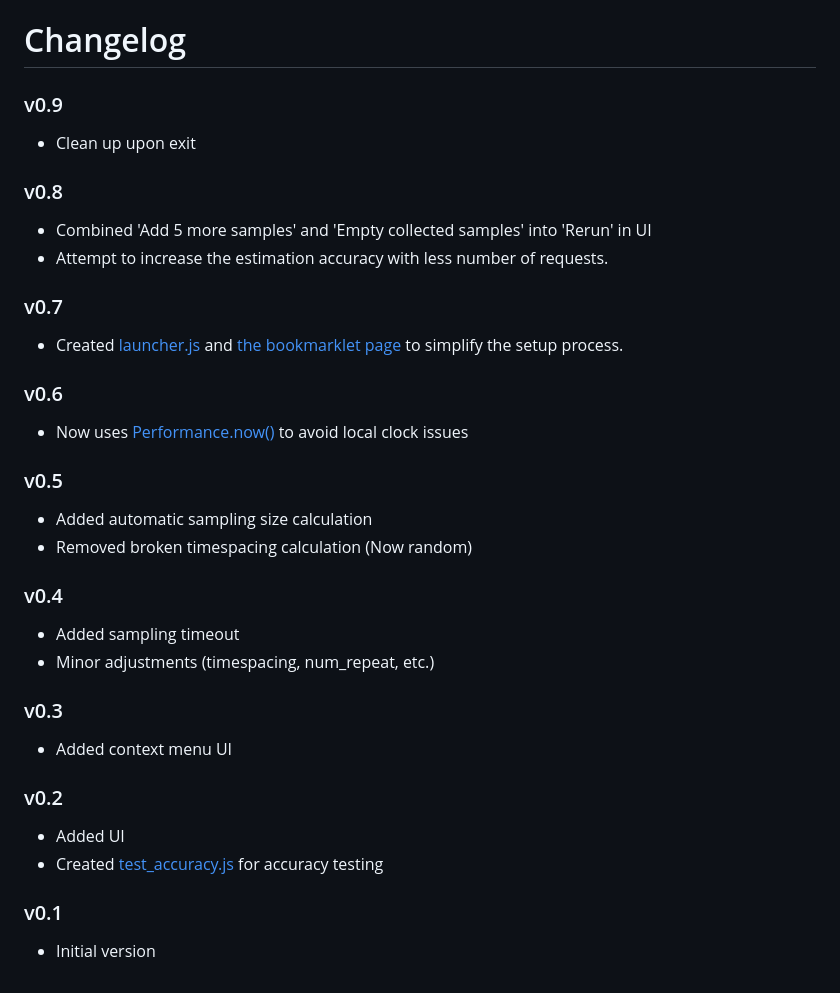
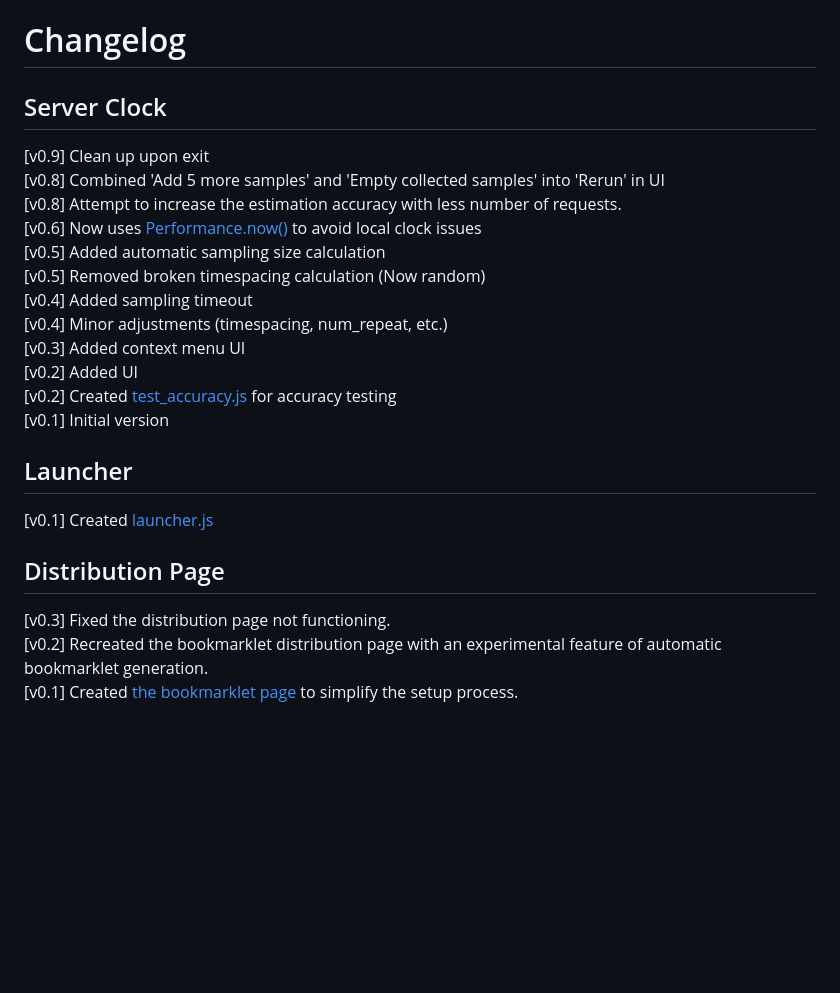
Before and after one commit to r8btx/Server-Clock-Bookmarklet, a Markdown page: changelog.md, the part around the change. Drawn GitHub-style; blank space fills up the shorter version.

```diff
--- a/changelog.md
+++ b/changelog.md
@@ -1,41 +1,26 @@
 # Changelog
 
-### v0.9
+## Server Clock
 
-- Clean up upon exit
+[v0.9] Clean up upon exit
+[v0.8] Combined 'Add 5 more samples' and 'Empty collected samples' into 'Rerun' in UI
+[v0.8] Attempt to increase the estimation accuracy with less number of requests.
+[v0.6] Now uses [Performance.now()](https://developer.mozilla.org/en-US/docs/Web/API/Performance/now) to avoid local clock issues
+[v0.5] Added automatic sampling size calculation
+[v0.5] Removed broken timespacing calculation (Now random)
+[v0.4] Added sampling timeout
+[v0.4] Minor adjustments (timespacing, num_repeat, etc.)
+[v0.3] Added context menu UI
+[v0.2] Added UI
+[v0.2] Created [test_accuracy.js](./js/test_accuracy.js) for accuracy testing
+[v0.1] Initial version
 
-### v0.8
+## Launcher
 
-- Combined 'Add 5 more samples' and 'Empty collected samples' into 'Rerun' in UI
-- Attempt to increase the estimation accuracy with less number of requests.
+[v0.1] Created [launcher.js](./js/launcher.js)
 
-### v0.7
+## Distribution Page
 
-- Created [launcher.js](./js/launcher.js) and [the bookmarklet page](https://r8btx.github.io/Server-Clock-Bookmarklet/page) to simplify the setup process.
-
-### v0.6
-
-- Now uses [Performance.now()](https://developer.mozilla.org/en-US/docs/Web/API/Performance/now) to avoid local clock issues
-
-### v0.5
-
-- Added automatic sampling size calculation
-- Removed broken timespacing calculation (Now random)
-
-### v0.4
-
-- Added sampling timeout
-- Minor adjustments (timespacing, num_repeat, etc.)
-
-### v0.3
-
-- Added context menu UI
-
-### v0.2
-
-- Added UI
-- Created [test_accuracy.js](./js/test_accuracy.js) for accuracy testing
-
-### v0.1
-
-- Initial version
+[v0.3] Fixed the distribution page not functioning.
+[v0.2] Recreated the bookmarklet distribution page with an experimental feature of automatic bookmarklet generation.
+[v0.1] Created [the bookmarklet page](https://r8btx.github.io/Server-Clock-Bookmarklet/page) to simplify the setup process.
```
Also changed, not shown: README.md (+3 -3 lines), img/contextmenu.png, 2 other files.
